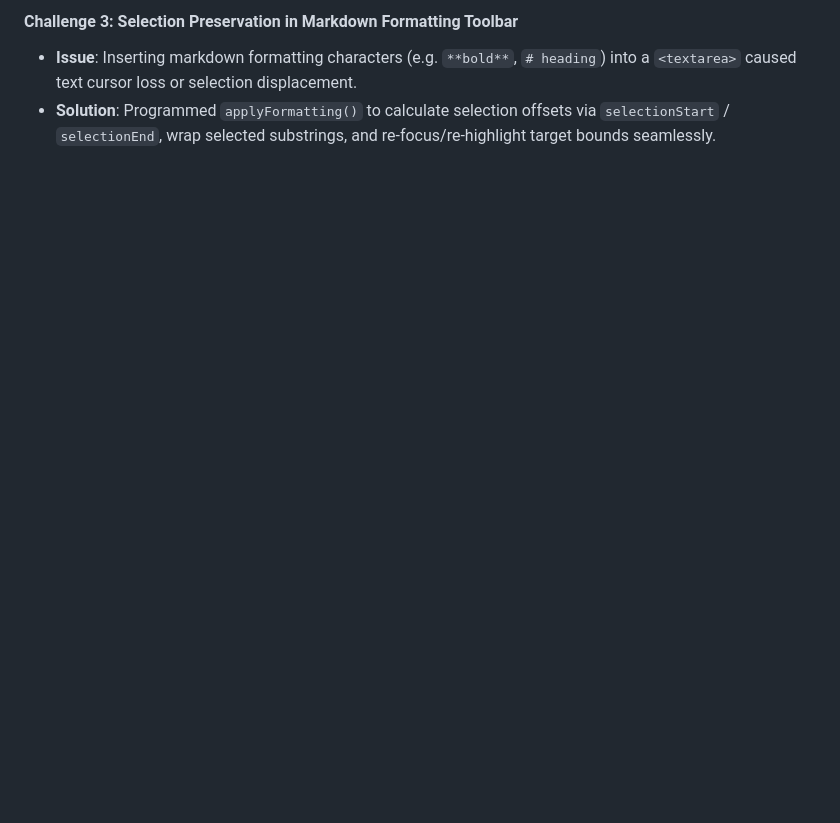
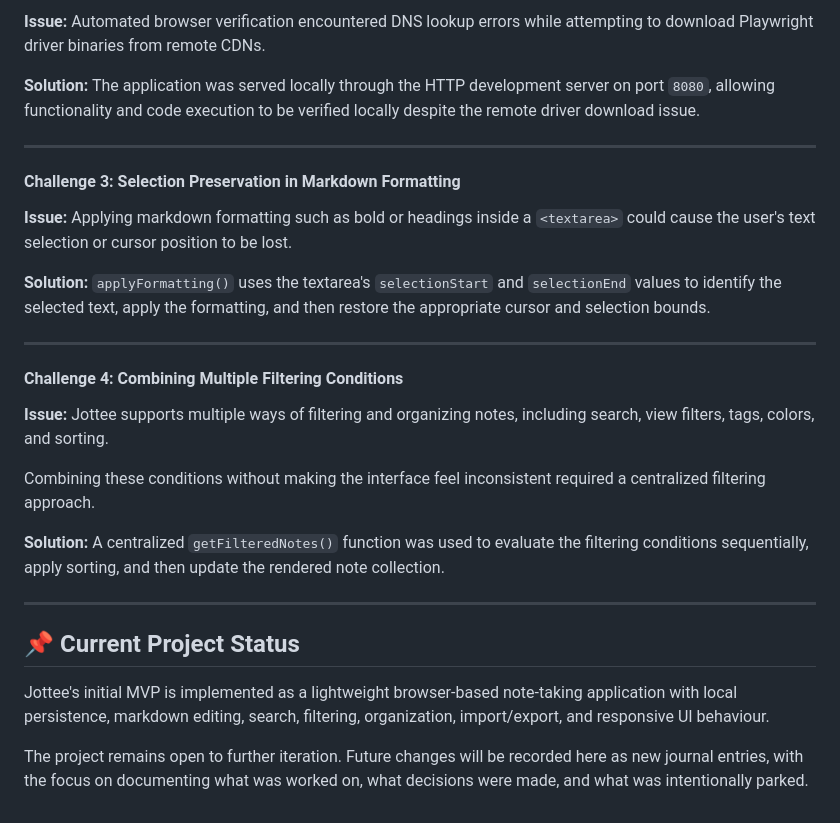
Before and after one commit to Hasoye/JOTTEE-APP, a Markdown page: journal.md, the part around one of its changes. Drawn GitHub-style; blank space fills up the shorter version.

```diff
--- a/journal.md
+++ b/journal.md
@@ -47,4 +150,36 @@
 
-#### Challenge 3: Selection Preservation in Markdown Formatting Toolbar
-- **Issue**: Inserting markdown formatting characters (e.g. `**bold**`, `# heading`) into a `<textarea>` caused text cursor loss or selection displacement.
-- **Solution**: Programmed `applyFormatting()` to calculate selection offsets via `selectionStart` / `selectionEnd`, wrap selected substrings, and re-focus/re-highlight target bounds seamlessly.
+**Issue:**
+Automated browser verification encountered DNS lookup errors while attempting to download Playwright driver binaries from remote CDNs.
+
+**Solution:**
+The application was served locally through the HTTP development server on port `8080`, allowing functionality and code execution to be verified locally despite the remote driver download issue.
+
+---
+
+#### Challenge 3: Selection Preservation in Markdown Formatting
+
+**Issue:**
+Applying markdown formatting such as bold or headings inside a `<textarea>` could cause the user's text selection or cursor position to be lost.
+
+**Solution:**
+`applyFormatting()` uses the textarea's `selectionStart` and `selectionEnd` values to identify the selected text, apply the formatting, and then restore the appropriate cursor and selection bounds.
+
+---
+
+#### Challenge 4: Combining Multiple Filtering Conditions
+
+**Issue:**
+Jottee supports multiple ways of filtering and organizing notes, including search, view filters, tags, colors, and sorting.
+
+Combining these conditions without making the interface feel inconsistent required a centralized filtering approach.
+
+**Solution:**
+A centralized `getFilteredNotes()` function was used to evaluate the filtering conditions sequentially, apply sorting, and then update the rendered note collection.
+
+---
+
+## 📌 Current Project Status
+
+Jottee's initial MVP is implemented as a lightweight browser-based note-taking application with local persistence, markdown editing, search, filtering, organization, import/export, and responsive UI behaviour.
+
+The project remains open to further iteration. Future changes will be recorded here as new journal entries, with the focus on documenting what was worked on, what decisions were made, and what was intentionally parked.
```
Also changed, not shown: other parts of journal.md (+133 -30 lines).
